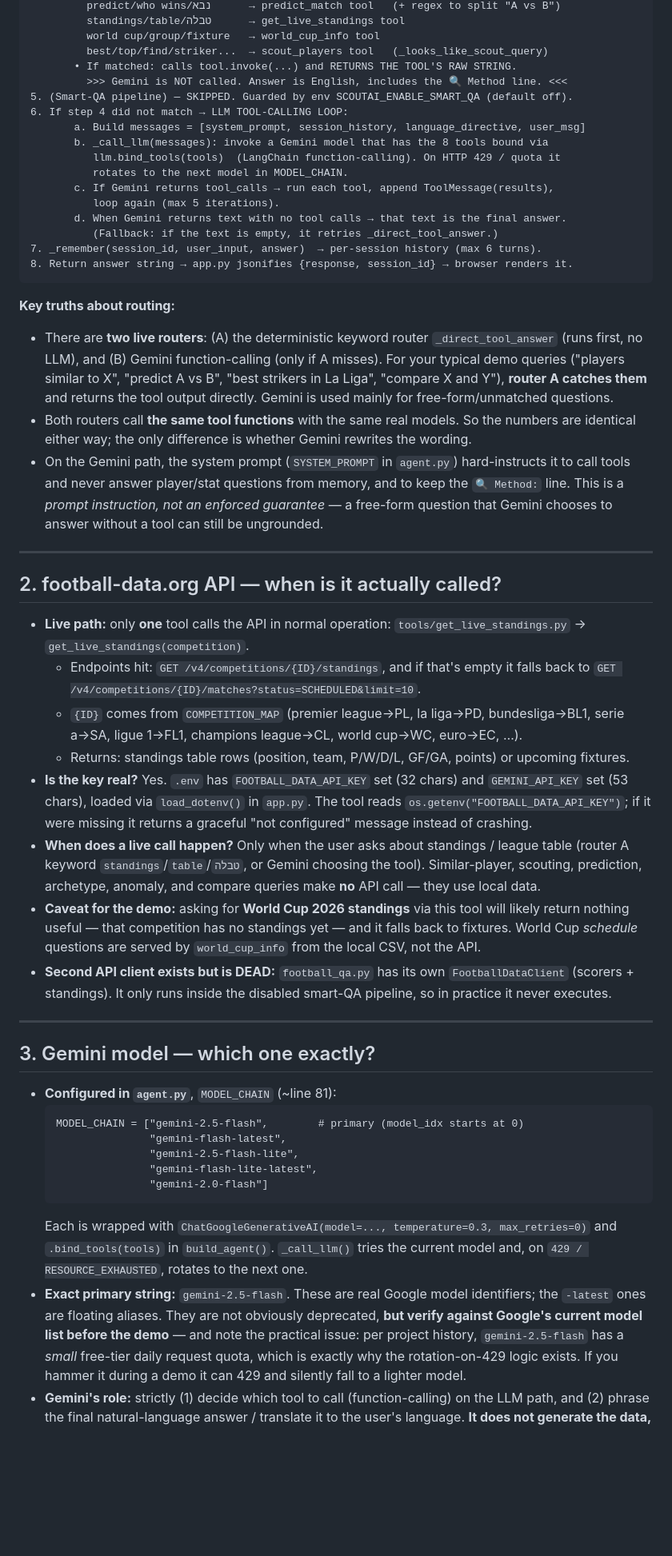
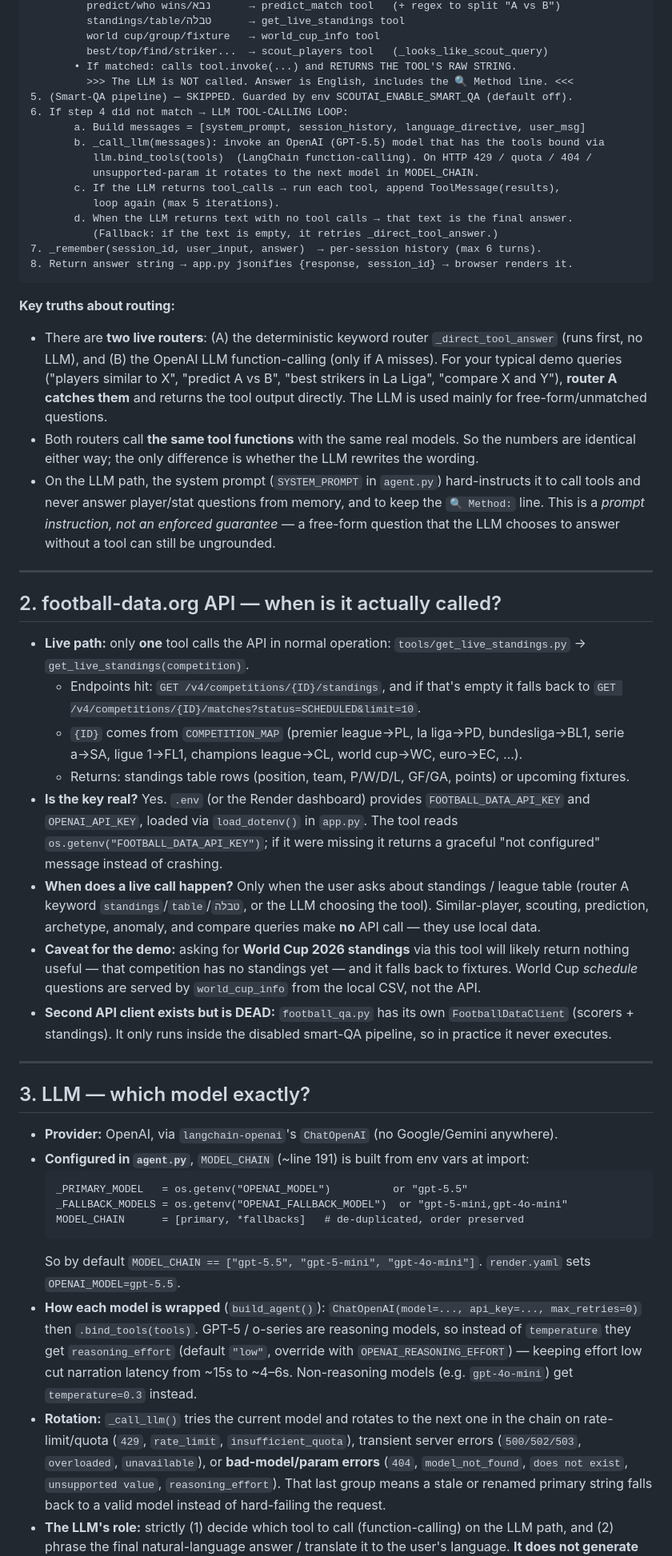
Before and after one commit to aviv-feler/Football-Agent, a Markdown page: ARCHITECTURE.md, the part around one of its changes. Shown at 80% size. Drawn GitHub-style; blank space fills up the shorter version.

````diff
--- a/ARCHITECTURE.md
+++ b/ARCHITECTURE.md
@@ -85,16 +86,16 @@ Numbered flow for a single message:
          world cup/group/fixture   → world_cup_info tool
          best/top/find/striker...  → scout_players tool   (_looks_like_scout_query)
        • If matched: calls tool.invoke(...) and RETURNS THE TOOL'S RAW STRING.
-         >>> Gemini is NOT called. Answer is English, includes the 🔍 Method line. <<<
+         >>> The LLM is NOT called. Answer is English, includes the 🔍 Method line. <<<
 5. (Smart-QA pipeline) — SKIPPED. Guarded by env SCOUTAI_ENABLE_SMART_QA (default off).
 6. If step 4 did not match → LLM TOOL-CALLING LOOP:
        a. Build messages = [system_prompt, session_history, language_directive, user_msg]
-       b. _call_llm(messages): invoke a Gemini model that has the 8 tools bound via
-          llm.bind_tools(tools)  (LangChain function-calling). On HTTP 429 / quota it
-          rotates to the next model in MODEL_CHAIN.
-       c. If Gemini returns tool_calls → run each tool, append ToolMessage(results),
+       b. _call_llm(messages): invoke an OpenAI (GPT-5.5) model that has the tools bound via
+          llm.bind_tools(tools)  (LangChain function-calling). On HTTP 429 / quota / 404 /
+          unsupported-param it rotates to the next model in MODEL_CHAIN.
+       c. If the LLM returns tool_calls → run each tool, append ToolMessage(results),
           loop again (max 5 iterations).
-       d. When Gemini returns text with no tool calls → that text is the final answer.
+       d. When the LLM returns text with no tool calls → that text is the final answer.
           (Fallback: if the text is empty, it retries _direct_tool_answer.)
 7. _remember(session_id, user_input, answer)  → per-session history (max 6 turns).
 8. Return answer string → app.py jsonifies {response, session_id} → browser renders it.
@@ -102,16 +103,16 @@ Numbered flow for a single message:
 
 **Key truths about routing:**
 - There are **two live routers**: (A) the deterministic keyword router
-  `_direct_tool_answer` (runs first, no LLM), and (B) Gemini function-calling (only if A
+  `_direct_tool_answer` (runs first, no LLM), and (B) the OpenAI LLM function-calling (only if A
   misses). For your typical demo queries ("players similar to X", "predict A vs B",
   "best strikers in La Liga", "compare X and Y"), **router A catches them** and returns the
-  tool output directly. Gemini is used mainly for free-form/unmatched questions.
+  tool output directly. The LLM is used mainly for free-form/unmatched questions.
 - Both routers call **the same tool functions** with the same real models. So the numbers
-  are identical either way; the only difference is whether Gemini rewrites the wording.
-- On the Gemini path, the system prompt (`SYSTEM_PROMPT` in `agent.py`) hard-instructs it to
+  are identical either way; the only difference is whether the LLM rewrites the wording.
+- On the LLM path, the system prompt (`SYSTEM_PROMPT` in `agent.py`) hard-instructs it to
   call tools and never answer player/stat questions from memory, and to keep the `🔍 Method:`
   line. This is a *prompt instruction, not an enforced guarantee* — a free-form question that
-  Gemini chooses to answer without a tool can still be ungrounded.
+  the LLM chooses to answer without a tool can still be ungrounded.
 
 ---
 
@@ -125,12 +126,12 @@ Numbered flow for a single message:
     serie a→SA, ligue 1→FL1, champions league→CL, world cup→WC, euro→EC, …).
   - Returns: standings table rows (position, team, P/W/D/L, GF/GA, points) or upcoming
     fixtures.
-- **Is the key real?** Yes. `.env` has `FOOTBALL_DATA_API_KEY` set (32 chars) and
-  `GEMINI_API_KEY` set (53 chars), loaded via `load_dotenv()` in `app.py`. The tool reads
+- **Is the key real?** Yes. `.env` (or the Render dashboard) provides `FOOTBALL_DATA_API_KEY`
+  and `OPENAI_API_KEY`, loaded via `load_dotenv()` in `app.py`. The tool reads
   `os.getenv("FOOTBALL_DATA_API_KEY")`; if it were missing it returns a graceful "not
   configured" message instead of crashing.
 - **When does a live call happen?** Only when the user asks about standings / league table
-  (router A keyword `standings`/`table`/`טבלה`, or Gemini choosing the tool). Similar-player,
+  (router A keyword `standings`/`table`/`טבלה`, or the LLM choosing the tool). Similar-player,
   scouting, prediction, archetype, anomaly, and compare queries make **no** API call — they
   use local data.
 - **Caveat for the demo:** asking for **World Cup 2026 standings** via this tool will likely
@@ -143,25 +144,28 @@ Numbered flow for a single message:
 
 ---
 
-## 3. Gemini model — which one exactly?
+## 3. LLM — which model exactly?
 
-- **Configured in `agent.py`**, `MODEL_CHAIN` (~line 81):
+- **Provider:** OpenAI, via `langchain-openai`'s `ChatOpenAI` (no Google/Gemini anywhere).
+- **Configured in `agent.py`**, `MODEL_CHAIN` (~line 191) is built from env vars at import:
   ```
-  MODEL_CHAIN = ["gemini-2.5-flash",        # primary (model_idx starts at 0)
-                 "gemini-flash-latest",
-                 "gemini-2.5-flash-lite",
-                 "gemini-flash-lite-latest",
-                 "gemini-2.0-flash"]
+  _PRIMARY_MODEL   = os.getenv("OPENAI_MODEL")          or "gpt-5.5"
+  _FALLBACK_MODELS = os.getenv("OPENAI_FALLBACK_MODEL")  or "gpt-5-mini,gpt-4o-mini"
+  MODEL_CHAIN      = [primary, *fallbacks]   # de-duplicated, order preserved
   ```
-  Each is wrapped with `ChatGoogleGenerativeAI(model=..., temperature=0.3, max_retries=0)`
-  and `.bind_tools(tools)` in `build_agent()`. `_call_llm()` tries the current model and, on
-  `429 / RESOURCE_EXHAUSTED`, rotates to the next one.
-- **Exact primary string:** `gemini-2.5-flash`. These are real Google model identifiers; the
-  `-latest` ones are floating aliases. They are not obviously deprecated, **but verify against
-  Google's current model list before the demo** — and note the practical issue: per project
-  history, `gemini-2.5-flash` has a *small* free-tier daily request quota, which is exactly why
-  the rotation-on-429 logic exists. If you hammer it during a demo it can 429 and silently
-  fall to a lighter model.
-- **Gemini's role:** strictly (1) decide which tool to call (function-calling) on the LLM
+  So by default `MODEL_CHAIN == ["gpt-5.5", "gpt-5-mini", "gpt-4o-mini"]`. `render.yaml` sets
+  `OPENAI_MODEL=gpt-5.5`.
+- **How each model is wrapped** (`build_agent()`): `ChatOpenAI(model=..., api_key=...,
+  max_retries=0)` then `.bind_tools(tools)`. GPT-5 / o-series are reasoning models, so instead
+  of `temperature` they get `reasoning_effort` (default `"low"`, override with
+  `OPENAI_REASONING_EFFORT`) — keeping effort low cut narration latency from ~15s to ~4–6s.
+  Non-reasoning models (e.g. `gpt-4o-mini`) get `temperature=0.3` instead.
+- **Rotation:** `_call_llm()` tries the current model and rotates to the next one in the chain
+  on rate-limit/quota (`429`, `rate_limit`, `insufficient_quota`), transient server errors
+  (`500/502/503`, `overloaded`, `unavailable`), or **bad-model/param errors** (`404`,
+  `model_not_found`, `does not exist`, `unsupported value`, `reasoning_effort`). That last
+  group means a stale or renamed primary string falls back to a valid model instead of
+  hard-failing the request.
+- **The LLM's role:** strictly (1) decide which tool to call (function-calling) on the LLM
   path, and (2) phrase the final natural-language answer / translate it to the user's
   language. **It does not generate the data, numbers, rankings, or probabilities** — those
````
Also changed, not shown: other parts of ARCHITECTURE.md (+19 -18 lines), README.md (+6 -3 lines), REQUIREMENTS_CHECK.md (+11 -10 lines).
